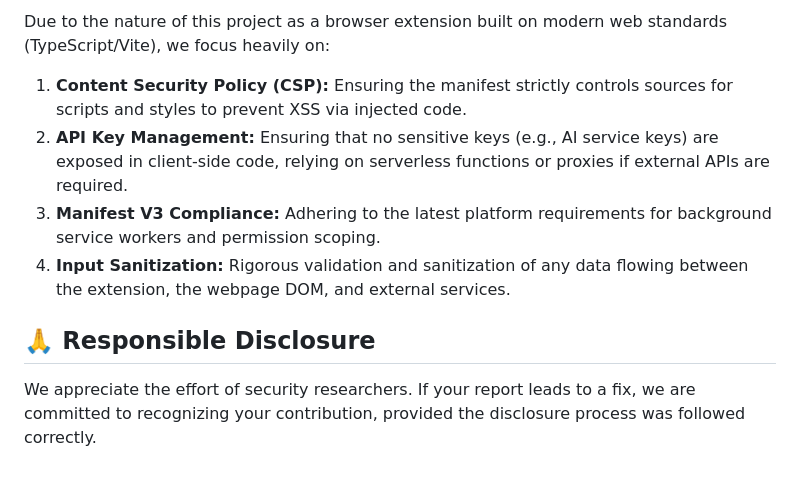
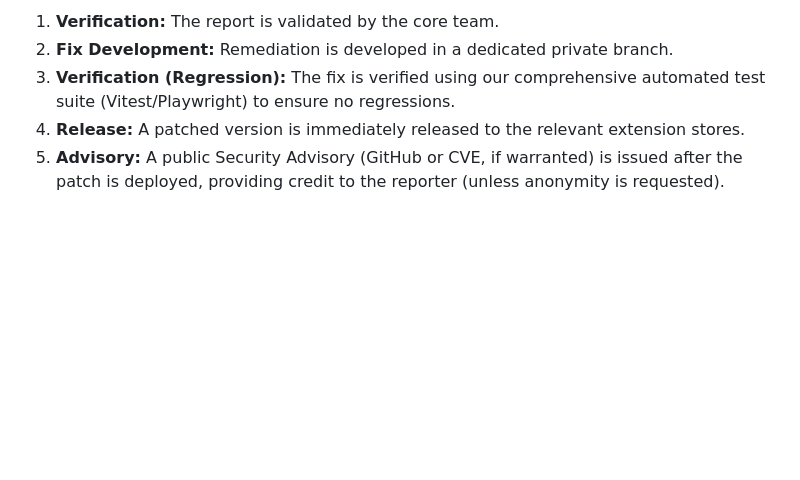
Before and after one commit to chirag127/Contextual-To-Do-List-Extension, a Markdown page: .github/SECURITY.md, the part around one of its changes. Rendered like a GitHub page; blank space fills up the shorter version.

```diff
--- a/.github/SECURITY.md
+++ b/.github/SECURITY.md
@@ -47,11 +49,6 @@ We will maintain regular communication with the reporter throughout the remediat
 
-Due to the nature of this project as a browser extension built on modern web standards (TypeScript/Vite), we focus heavily on:
-
-1.  **Content Security Policy (CSP):** Ensuring the manifest strictly controls sources for scripts and styles to prevent XSS via injected code.
-2.  **API Key Management:** Ensuring that no sensitive keys (e.g., AI service keys) are exposed in client-side code, relying on serverless functions or proxies if external APIs are required.
-3.  **Manifest V3 Compliance:** Adhering to the latest platform requirements for background service workers and permission scoping.
-4.  **Input Sanitization:** Rigorous validation and sanitization of any data flowing between the extension, the webpage DOM, and external services.
-
-## 🙏 Responsible Disclosure
-
-We appreciate the effort of security researchers. If your report leads to a fix, we are committed to recognizing your contribution, provided the disclosure process was followed correctly.
+1.  **Verification:** The report is validated by the core team.
+2.  **Fix Development:** Remediation is developed in a dedicated private branch.
+3.  **Verification (Regression):** The fix is verified using our comprehensive automated test suite (Vitest/Playwright) to ensure no regressions.
+4.  **Release:** A patched version is immediately released to the relevant extension stores.
+5.  **Advisory:** A public Security Advisory (GitHub or CVE, if warranted) is issued after the patch is deployed, providing credit to the reporter (unless anonymity is requested).
```
Also changed, not shown: other parts of .github/SECURITY.md (+31 -29 lines).
